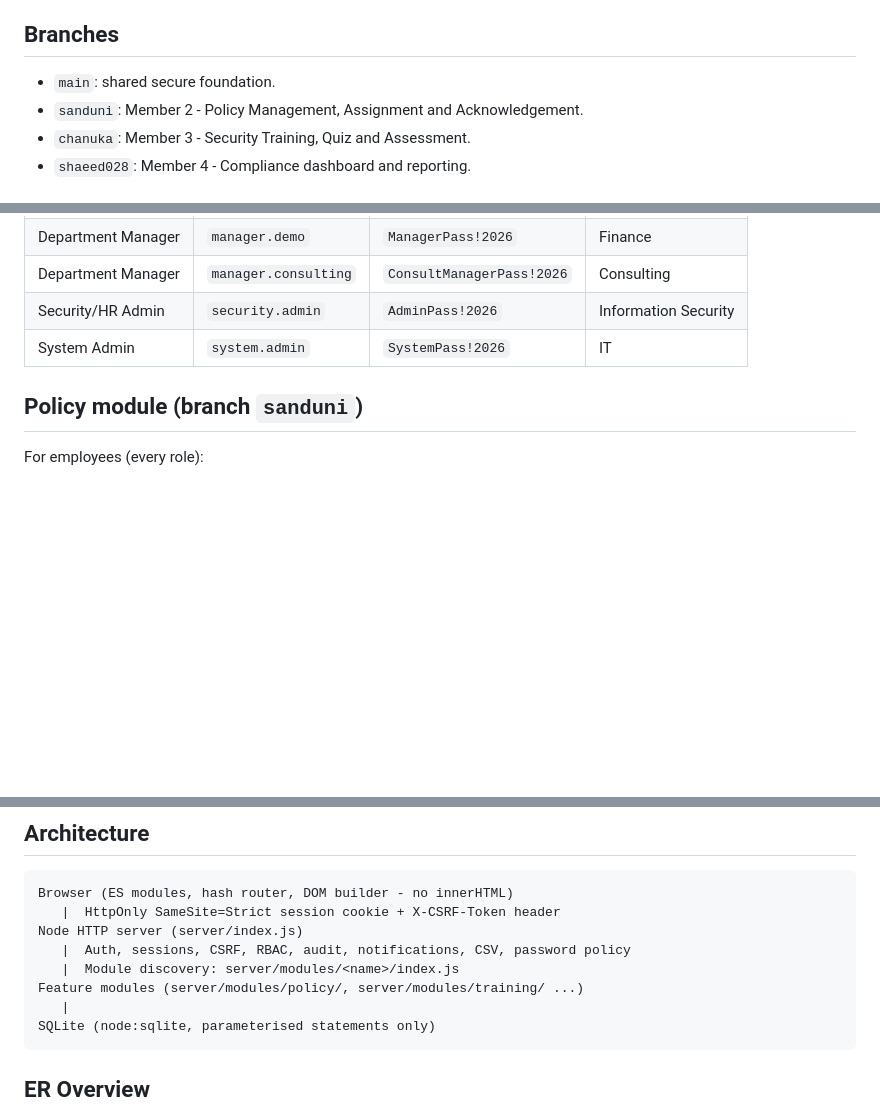
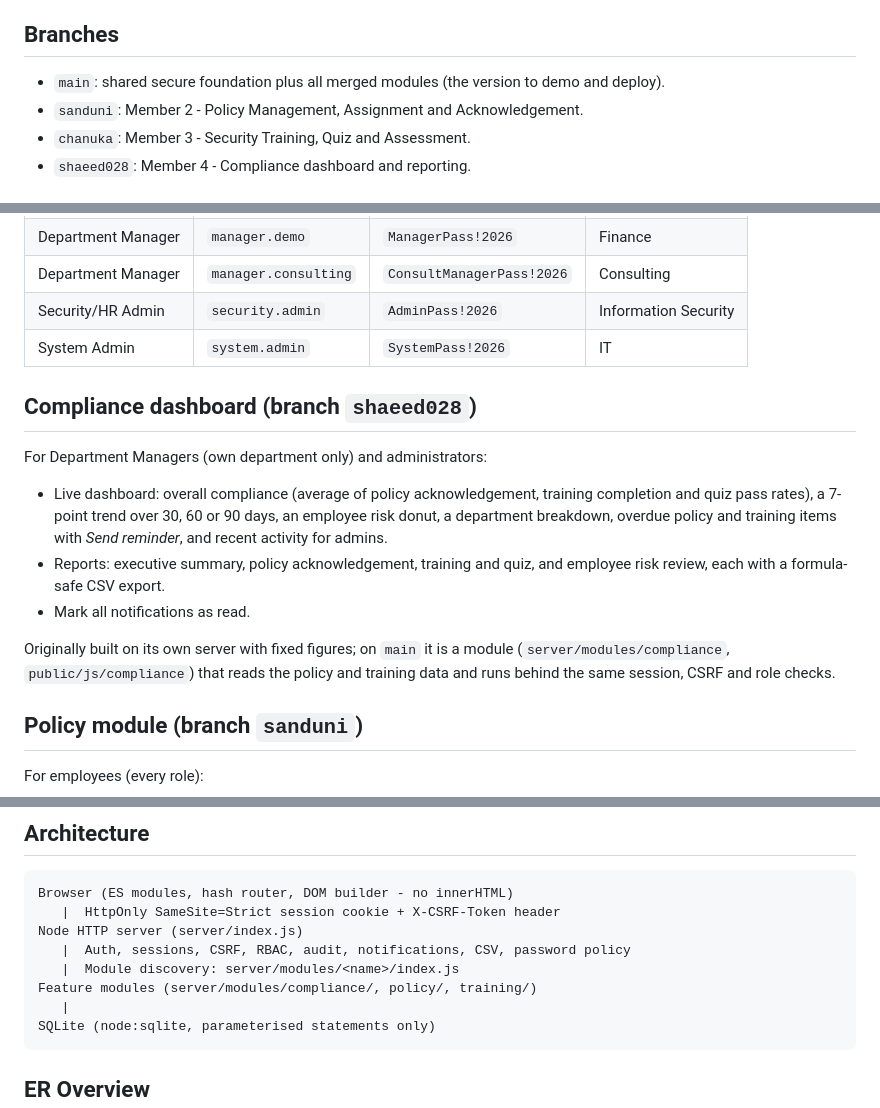
Before and after one commit to RIO6IX/secureaware-biztat-solutions, a Markdown page: README.md, 3 parts joined by grey strips. GitHub-like rendering; blank space fills up the shorter version.

Commit message:
docs: describe the merged system on main
Co-Authored-By: Claude Opus 5.5 <noreply@anthropic.com>

````diff
--- a/README.md
+++ b/README.md
@@ -4,7 +4,7 @@ SecureAware is an information security policy awareness and compliance managemen
 
 ## Branches
 
-- `main`: shared secure foundation.
+- `main`: shared secure foundation plus all merged modules (the version to demo and deploy).
 - `sanduni`: Member 2 - Policy Management, Assignment and Acknowledgement.
 - `chanuka`: Member 3 - Security Training, Quiz and Assessment.
 - `shaeed028`: Member 4 - Compliance dashboard and reporting.
@@ -47,6 +47,16 @@ All accounts and people are fictional.
 | Department Manager | `manager.consulting` | `ConsultManagerPass!2026` | Consulting |
 | Security/HR Admin | `security.admin` | `AdminPass!2026` | Information Security |
 | System Admin | `system.admin` | `SystemPass!2026` | IT |
+
+## Compliance dashboard (branch `shaeed028`)
+
+For Department Managers (own department only) and administrators:
+
+- Live dashboard: overall compliance (average of policy acknowledgement, training completion and quiz pass rates), a 7-point trend over 30, 60 or 90 days, an employee risk donut, a department breakdown, overdue policy and training items with *Send reminder*, and recent activity for admins.
+- Reports: executive summary, policy acknowledgement, training and quiz, and employee risk review, each with a formula-safe CSV export.
+- Mark all notifications as read.
+
+Originally built on its own server with fixed figures; on `main` it is a module (`server/modules/compliance`, `public/js/compliance`) that reads the policy and training data and runs behind the same session, CSRF and role checks.
 
 ## Policy module (branch `sanduni`)
 
@@ -116,7 +126,7 @@ Browser (ES modules, hash router, DOM builder - no innerHTML)
 Node HTTP server (server/index.js)
    |  Auth, sessions, CSRF, RBAC, audit, notifications, CSV, password policy
    |  Module discovery: server/modules/<name>/index.js
-Feature modules (server/modules/policy/, server/modules/training/ ...)
+Feature modules (server/modules/compliance/, policy/, training/)
    |
 SQLite (node:sqlite, parameterised statements only)
 ```
````
Also changed, not shown: docs/TESTING.md (+14 -1 lines).
